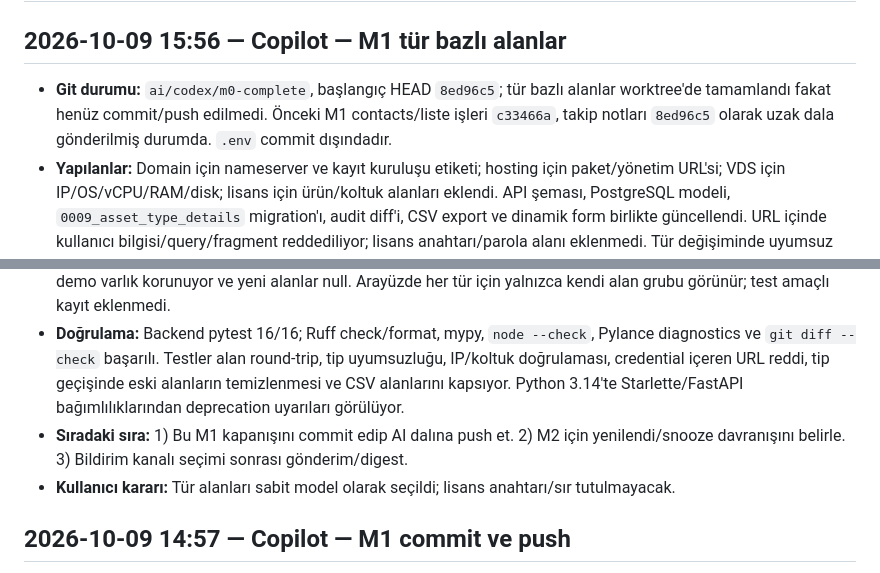
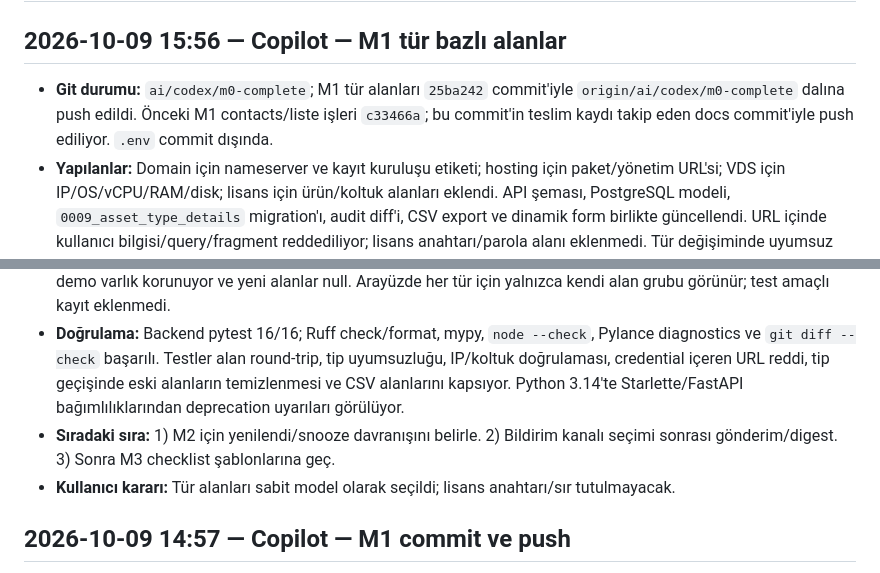
Before and after one commit to furkank0/sistemtakip, a Markdown page: docs/STATE.md, 2 parts joined by grey strips. Rendered like a GitHub page.

```diff
--- a/docs/STATE.md
+++ b/docs/STATE.md
@@ -2,12 +2,12 @@
 
 ## 2026-10-09 15:56 — Copilot — M1 tür bazlı alanlar
 
-- **Git durumu:** `ai/codex/m0-complete`, başlangıç HEAD `8ed96c5`; tür bazlı alanlar worktree'de tamamlandı fakat henüz commit/push edilmedi. Önceki M1 contacts/liste işleri `c33466a`, takip notları `8ed96c5` olarak uzak dala gönderilmiş durumda. `.env` commit dışındadır.
+- **Git durumu:** `ai/codex/m0-complete`; M1 tür alanları `25ba242` commit'iyle `origin/ai/codex/m0-complete` dalına push edildi. Önceki M1 contacts/liste işleri `c33466a`; bu commit'in teslim kaydı takip eden docs commit'iyle push ediliyor. `.env` commit dışında.
 - **Yapılanlar:** Domain için nameserver ve kayıt kuruluşu etiketi; hosting için paket/yönetim URL'si; VDS için IP/OS/vCPU/RAM/disk; lisans için ürün/koltuk alanları eklendi. API şeması, PostgreSQL modeli, `0009_asset_type_details` migration'ı, audit diff'i, CSV export ve dinamik form birlikte güncellendi. URL içinde kullanıcı bilgisi/query/fragment reddediliyor; lisans anahtarı/parola alanı eklenmedi. Tür değişiminde uyumsuz eski alanlar temizleniyor.
 - **Mevcut konum:** M0 ve M1 tamamlandı (CSV import opsiyonel kapsam dışı). M2 eşik değerlendirme/kuyruk/scheduler hazır; bildirim kanalı ve yenilendi/snooze akışları eksik. M3+ başlamadı.
 - **Çalışma ortamı:** Compose PostgreSQL Alembic `0009_asset_type_details (head)`, `/health` `ok`; dört var olan demo varlık korunuyor ve yeni alanlar null. Arayüzde her tür için yalnızca kendi alan grubu görünür; test amaçlı kayıt eklenmedi.
 - **Doğrulama:** Backend pytest 16/16; Ruff check/format, mypy, `node --check`, Pylance diagnostics ve `git diff --check` başarılı. Testler alan round-trip, tip uyumsuzluğu, IP/koltuk doğrulaması, credential içeren URL reddi, tip geçişinde eski alanların temizlenmesi ve CSV alanlarını kapsıyor. Python 3.14'te Starlette/FastAPI bağımlılıklarından deprecation uyarıları görülüyor.
-- **Sıradaki sıra:** 1) Bu M1 kapanışını commit edip AI dalına push et. 2) M2 için yenilendi/snooze davranışını belirle. 3) Bildirim kanalı seçimi sonrası gönderim/digest.
+- **Sıradaki sıra:** 1) M2 için yenilendi/snooze davranışını belirle. 2) Bildirim kanalı seçimi sonrası gönderim/digest. 3) Sonra M3 checklist şablonlarına geç.
 - **Kullanıcı kararı:** Tür alanları sabit model olarak seçildi; lisans anahtarı/sır tutulmayacak.
 
 ## 2026-10-09 14:57 — Copilot — M1 commit ve push
```
Also changed, not shown: docs/AI_SESSION_LOG.md (+4 -4 lines).
